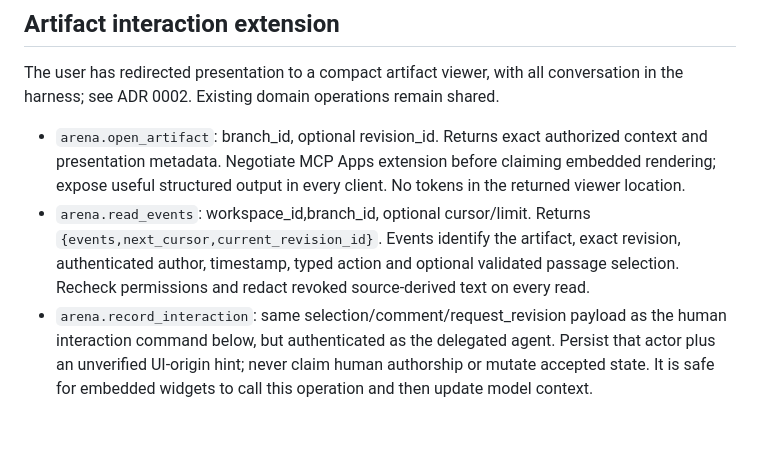
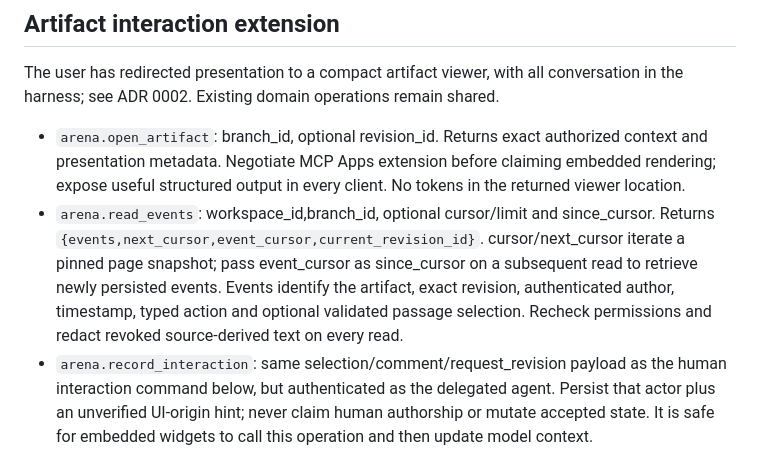
Before and after one commit to MathBorgess/arena, a Markdown page: docs/contracts.md, the part around the change. Rendered like a GitHub page; blank space fills up the shorter version.

Commit message:
Distinguish event checkpoints from snapshot pagination

```diff
--- a/docs/contracts.md
+++ b/docs/contracts.md
@@ -47,7 +47,7 @@ Cross-workspace or unauthorized IDs return NOT_FOUND without revealing existence
 The user has redirected presentation to a compact artifact viewer, with all conversation in the harness; see ADR 0002. Existing domain operations remain shared.
 
 - `arena.open_artifact`: branch_id, optional revision_id. Returns exact authorized context and presentation metadata. Negotiate MCP Apps extension before claiming embedded rendering; expose useful structured output in every client. No tokens in the returned viewer location.
-- `arena.read_events`: workspace_id,branch_id, optional cursor/limit. Returns `{events,next_cursor,current_revision_id}`. Events identify the artifact, exact revision, authenticated author, timestamp, typed action and optional validated passage selection. Recheck permissions and redact revoked source-derived text on every read.
+- `arena.read_events`: workspace_id,branch_id, optional cursor/limit and since_cursor. Returns `{events,next_cursor,event_cursor,current_revision_id}`. cursor/next_cursor iterate a pinned page snapshot; pass event_cursor as since_cursor on a subsequent read to retrieve newly persisted events. Events identify the artifact, exact revision, authenticated author, timestamp, typed action and optional validated passage selection. Recheck permissions and redact revoked source-derived text on every read.
 - `arena.record_interaction`: same selection/comment/request_revision payload as the human interaction command below, but authenticated as the delegated agent. Persist that actor plus an unverified UI-origin hint; never claim human authorship or mutate accepted state. It is safe for embedded widgets to call this operation and then update model context.
 - `human.record_artifact_interaction`: workspace_id,branch_id,revision_id,expected_revision,idempotency_key,type (`selection`/`comment`/`request_revision`), dimension, optional selection `{start,end,text}`, optional comment. Returns `{event_id,revision_id}`. Only an authenticated human channel can attribute it to a person; validate offsets against the exact referenced text. A selection/comment does not approve a proposal or implicitly change the voice profile.
 
```
